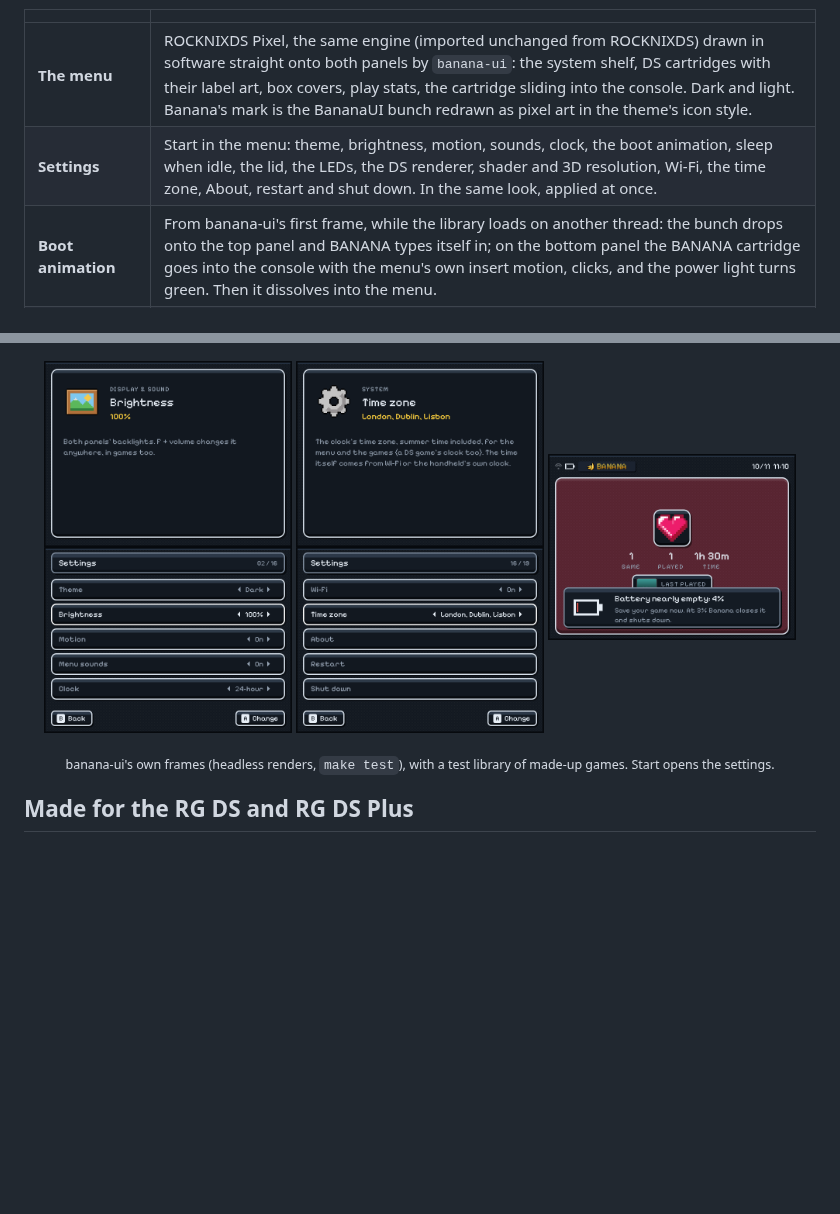
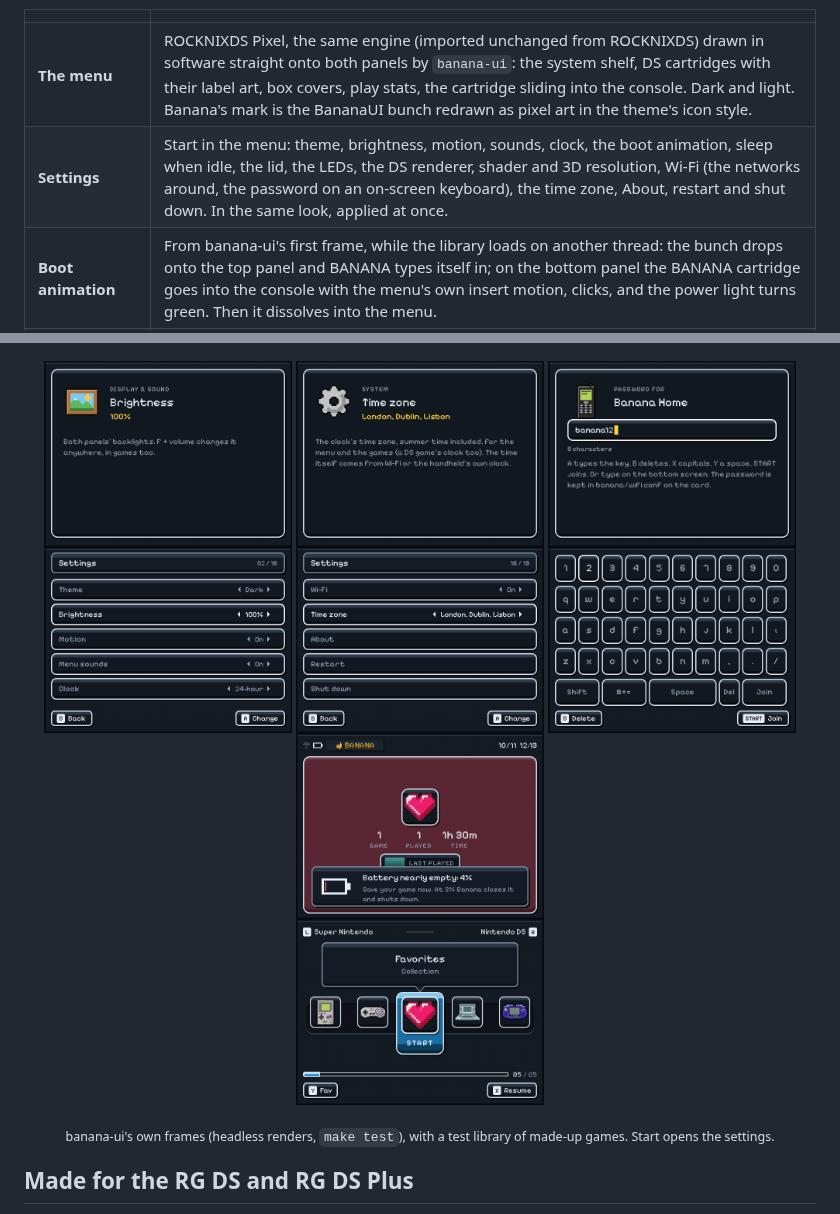
Before and after one commit to jesussaves-ai/BananaPuddingOS, a Markdown page: README.md, 2 parts joined by grey strips. GitHub-like rendering; pictures changed too: docs/img/menu-battery.png, docs/img/menu-wifi.png (added); blank space fills up the shorter version.

```diff
--- a/README.md
+++ b/README.md
@@ -19,7 +19,7 @@ saves, settings) goes on an exFAT partition any computer can open.
 | | |
 |---|---|
 | **The menu** | ROCKNIXDS Pixel, the same engine (imported unchanged from ROCKNIXDS) drawn in software straight onto both panels by `banana-ui`: the system shelf, DS cartridges with their label art, box covers, play stats, the cartridge sliding into the console. Dark and light. Banana's mark is the BananaUI bunch redrawn as pixel art in the theme's icon style. |
-| **Settings** | Start in the menu: theme, brightness, motion, sounds, clock, the boot animation, sleep when idle, the lid, the LEDs, the DS renderer, shader and 3D resolution, Wi-Fi, the time zone, About, restart and shut down. In the same look, applied at once. |
+| **Settings** | Start in the menu: theme, brightness, motion, sounds, clock, the boot animation, sleep when idle, the lid, the LEDs, the DS renderer, shader and 3D resolution, Wi-Fi (the networks around, the password on an on-screen keyboard), the time zone, About, restart and shut down. In the same look, applied at once. |
 | **Boot animation** | From banana-ui's first frame, while the library loads on another thread: the bunch drops onto the top panel and BANANA types itself in; on the bottom panel the BANANA cartridge goes into the console with the menu's own insert motion, clicks, and the power light turns green. Then it dissolves into the menu. |
 | **Light** | The menu draws a frame in well under a millisecond when only one screen changes, skips any screen whose content didn't change, and sleeps in `poll()` between frames. While a game runs it closes the display, the input devices and the sound device: the game has the handheld to itself. |
 | **Sleep** | Close the lid and it is asleep in a moment: the game paused where it was, the card flushed, the handheld suspended to RAM. Open it and the game carries on as the panels light up: the game and the menu are resumed first, Wi-Fi and the rest catch up behind them, and the devices resume in parallel. Woken with the lid shut (the power button in a bag) it goes straight back to sleep. While asleep it checks the battery every 4 hours and shuts down cleanly (the game saves first) before it could run flat. Ten idle minutes in the menu also sleep; hold power to shut down. The menu warns at 20%, 10% and 5%. (`bananad`, tested in `system/bananad/tests/sleep-test.sh`) |
@@ -35,6 +35,7 @@ saves, settings) goes on an exFAT partition any computer can open.
 <p align="center">
   <img src="docs/img/menu-settings.png" width="248" alt="The settings screen: the selected setting's icon, name, value and description on the top screen; the list of settings as slots with left and right arrows on the bottom">
   <img src="docs/img/menu-settings-system.png" width="248" alt="The settings screen on the System section: the time zone set to London, Dublin, Lisbon, then About, Restart, Shut down">
+  <img src="docs/img/menu-wifi.png" width="248" alt="Joining a Wi-Fi network: the password typed so far on the top screen, an on-screen keyboard on the bottom">
   <img src="docs/img/menu-battery.png" width="248" alt="The low-battery notice over the top screen: the battery icon nearly empty in red, Battery nearly empty: 4%, save your game now">
 </p>
 <p align="center"><sub>banana-ui's own frames (headless renders, <code>make test</code>), with a test library of made-up games.
```
Also changed, not shown: docs/ARCHITECTURE.md (+9 -0 lines), docs/ROADMAP.md (+3 -1 lines), 14 other files.
